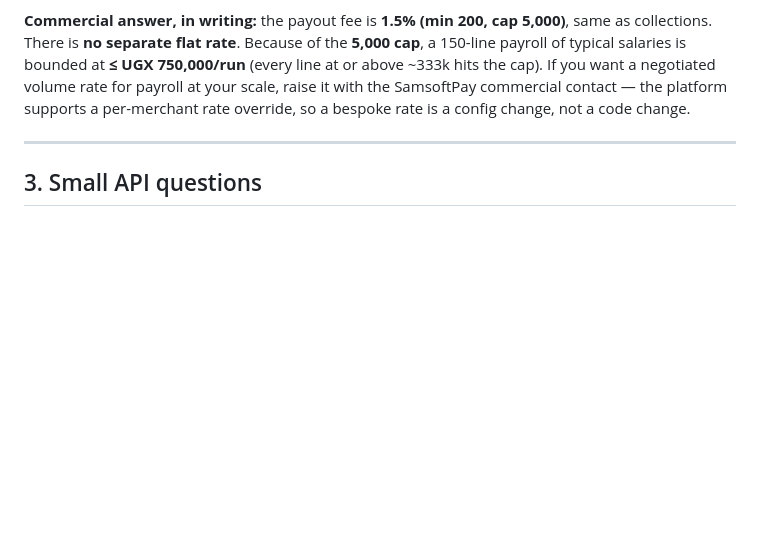
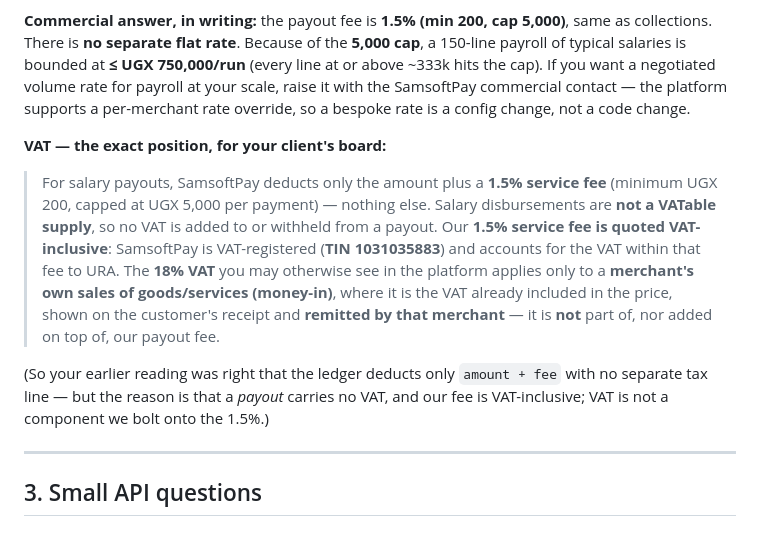
Before and after one commit to smugabi-ugx/samsoftpay, a Markdown page: docs/SAMSOFTPAY_ANSWERS_FOR_BACKBONE.md, the part around the change. GitHub-like rendering; blank space fills up the shorter version.

Commit message:
Finalize Backbone VAT answer (#90)
Payout fee 1.5% is VAT-inclusive; SamsoftPay accounts for the fee's VAT to URA.
Salary payouts carry no VAT (not a VATable supply) — which is why the ledger
deducts only amount+fee. The 18% VAT applies only to a merchant's own money-in
sales and is remitted by that merchant, never bolted onto our payout fee.

Co-authored-by: ELIZA Developer <user@example.com>
Co-authored-by: Claude Opus 4.8 <noreply@anthropic.com>

```diff
--- a/docs/SAMSOFTPAY_ANSWERS_FOR_BACKBONE.md
+++ b/docs/SAMSOFTPAY_ANSWERS_FOR_BACKBONE.md
@@ -87,6 +87,21 @@ or above ~333k hits the cap). If you want a negotiated volume rate for payroll a
 scale, raise it with the SamsoftPay commercial contact — the platform supports a
 per-merchant rate override, so a bespoke rate is a config change, not a code change.
 
+**VAT — the exact position, for your client's board:**
+> For salary payouts, SamsoftPay deducts only the amount plus a **1.5% service fee**
+> (minimum UGX 200, capped at UGX 5,000 per payment) — nothing else. Salary
+> disbursements are **not a VATable supply**, so no VAT is added to or withheld from a
+> payout. Our **1.5% service fee is quoted VAT-inclusive**: SamsoftPay is VAT-registered
+> (**TIN 1031035883**) and accounts for the VAT within that fee to URA. The **18% VAT**
+> you may otherwise see in the platform applies only to a **merchant's own sales of
+> goods/services (money-in)**, where it is the VAT already included in the price, shown
+> on the customer's receipt and **remitted by that merchant** — it is **not** part of,
+> nor added on top of, our payout fee.
+
+(So your earlier reading was right that the ledger deducts only `amount + fee` with no
+separate tax line — but the reason is that a *payout* carries no VAT, and our fee is
+VAT-inclusive; VAT is not a component we bolt onto the 1.5%.)
+
 ---
 
 ## 3. Small API questions
```
